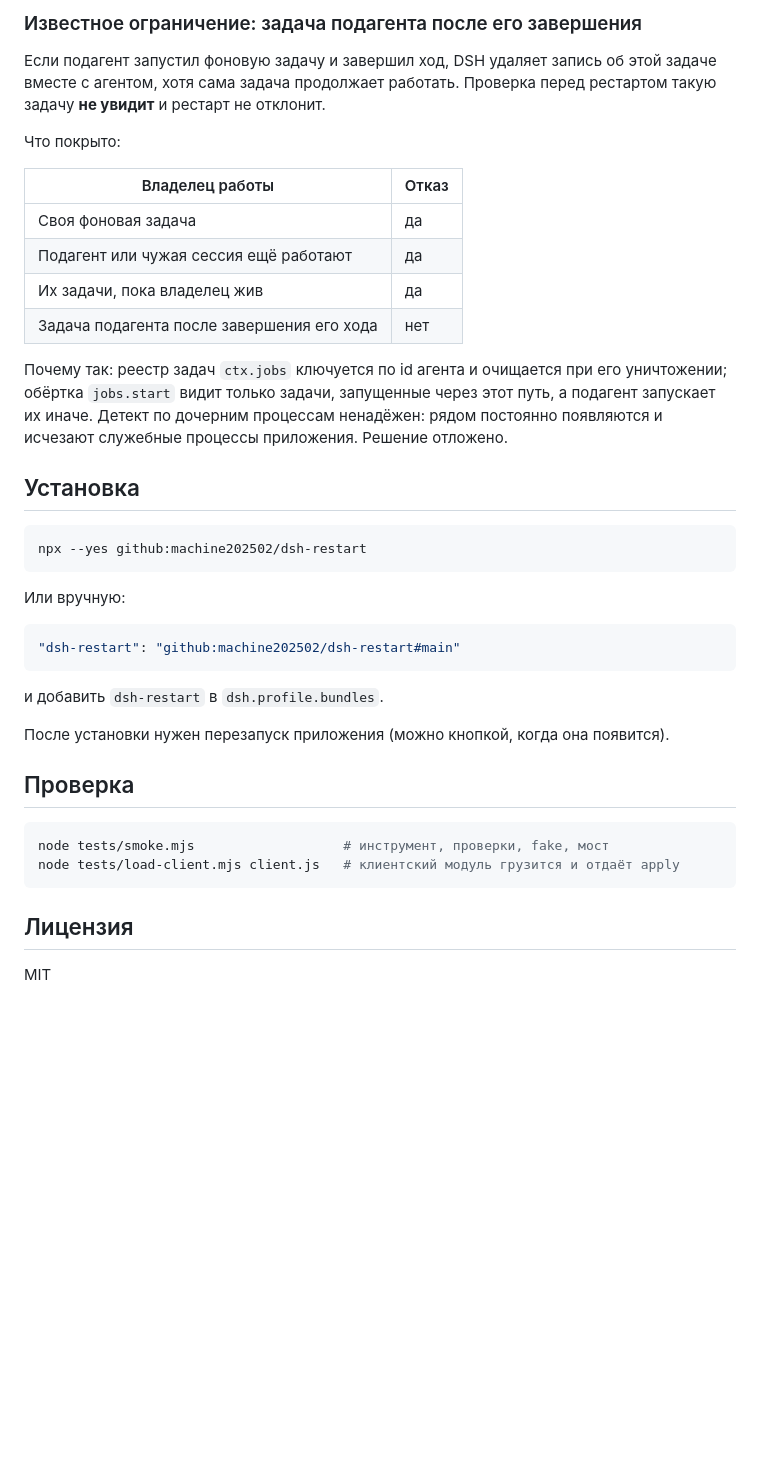
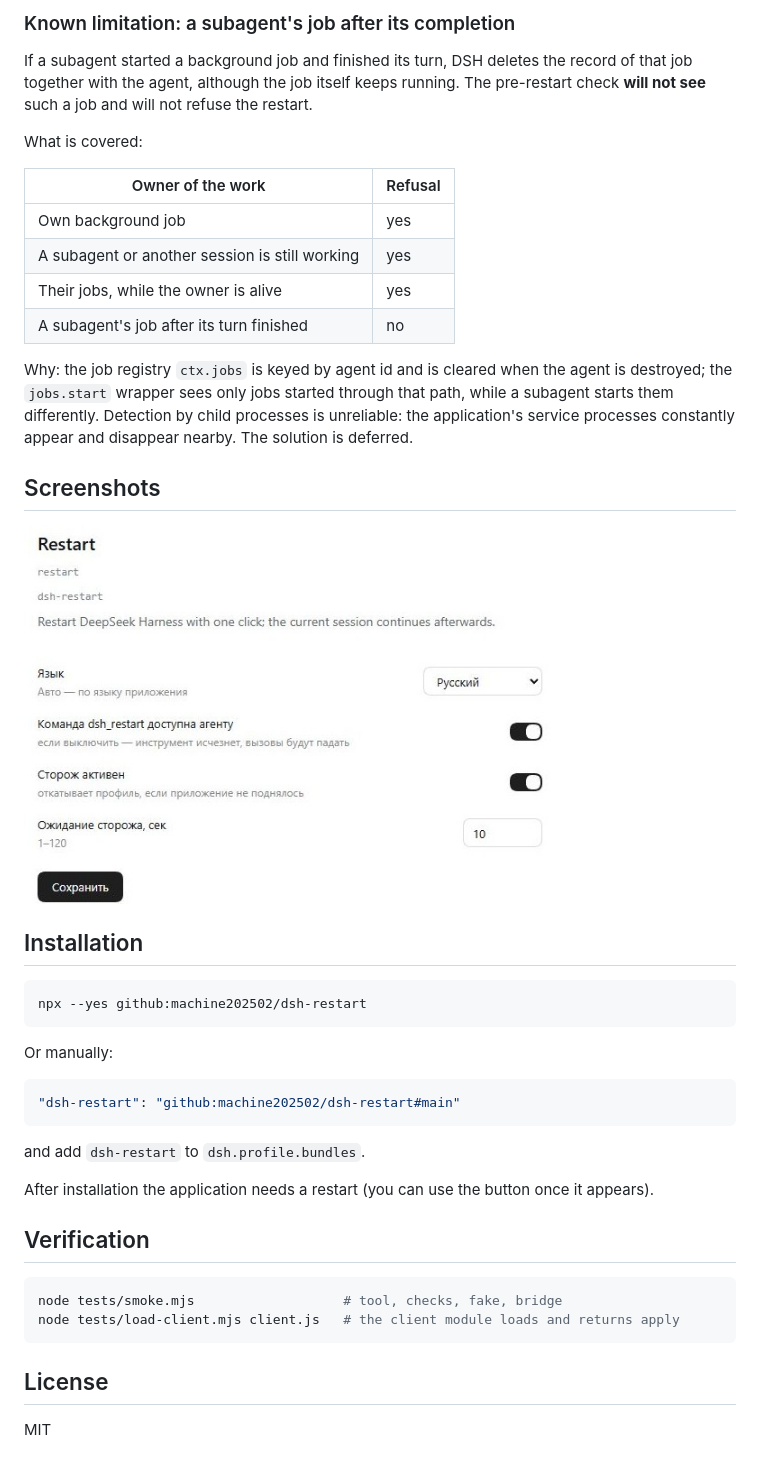
Before and after one commit to machine202502/dsh-restart, a Markdown page: README.md, the part around one of its changes. GitHub-like rendering; pictures changed too: docs/img/settings.jpg (added); blank space fills up the shorter version.

Commit message:
Localize the interface into ru/en/zh with a language setting

````diff
--- a/README.md
+++ b/README.md
@@ -150,47 +166,52 @@ dsh_restart → marker { token, sessionId } + watchdog.json { token }
 
-### Известное ограничение: задача подагента после его завершения
+### Known limitation: a subagent's job after its completion
 
-Если подагент запустил фоновую задачу и завершил ход, DSH удаляет запись об этой
-задаче вместе с агентом, хотя сама задача продолжает работать. Проверка перед
-рестартом такую задачу **не увидит** и рестарт не отклонит.
+If a subagent started a background job and finished its turn, DSH deletes the record of
+that job together with the agent, although the job itself keeps running. The pre-restart
+check **will not see** such a job and will not refuse the restart.
 
-Что покрыто:
+What is covered:
 
-| Владелец работы | Отказ |
+| Owner of the work | Refusal |
 |---|---|
-| Своя фоновая задача | да |
-| Подагент или чужая сессия ещё работают | да |
-| Их задачи, пока владелец жив | да |
-| Задача подагента после завершения его хода | нет |
+| Own background job | yes |
+| A subagent or another session is still working | yes |
+| Their jobs, while the owner is alive | yes |
+| A subagent's job after its turn finished | no |
 
-Почему так: реестр задач `ctx.jobs` ключуется по id агента и очищается при его
-уничтожении; обёртка `jobs.start` видит только задачи, запущенные через этот путь, а
-подагент запускает их иначе. Детект по дочерним процессам ненадёжен: рядом постоянно
-появляются и исчезают служебные процессы приложения. Решение отложено.
+Why: the job registry `ctx.jobs` is keyed by agent id and is cleared when the agent is
+destroyed; the `jobs.start` wrapper sees only jobs started through that path, while a
+subagent starts them differently. Detection by child processes is unreliable: the
+application's service processes constantly appear and disappear nearby. The solution is
+deferred.
 
-## Установка
+## Screenshots
+
+![Restart dialog](docs/img/settings.jpg)
+
+## Installation
 
 ```bash
 npx --yes github:machine202502/dsh-restart
 ```
 
-Или вручную:
+Or manually:
 
 ```json
 "dsh-restart": "github:machine202502/dsh-restart#main"
 ```
 
-и добавить `dsh-restart` в `dsh.profile.bundles`.
+and add `dsh-restart` to `dsh.profile.bundles`.
 
-После установки нужен перезапуск приложения (можно кнопкой, когда она появится).
+After installation the application needs a restart (you can use the button once it appears).
 
-## Проверка
+## Verification
 
 ```bash
-node tests/smoke.mjs                   # инструмент, проверки, fake, мост
-node tests/load-client.mjs client.js   # клиентский модуль грузится и отдаёт apply
+node tests/smoke.mjs                   # tool, checks, fake, bridge
+node tests/load-client.mjs client.js   # the client module loads and returns apply
 ```
 
-## Лицензия
+## License
 
 MIT
````
Also changed, not shown: other parts of README.md (+112 -96 lines), README.ru.md (added, +212 -0 lines), 6 other files.
